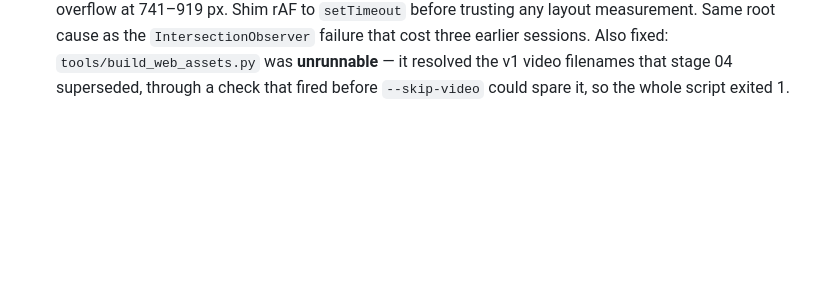
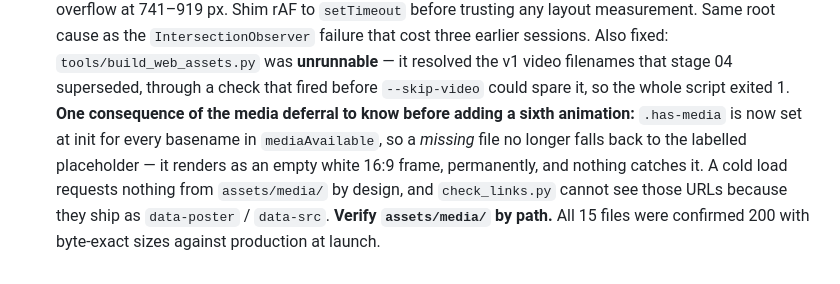
Before and after one commit to mars-splidar/mars-splidar.github.io, a Markdown page: README.md, the part around the change. Drawn GitHub-style; blank space fills up the shorter version.

Commit message:
Note the one silent failure mode the media deferral introduced
.has-media is now set at init for every basename in mediaAvailable, so a
missing file renders as an empty white 16:9 frame rather than falling back
to the labelled 'Animation coming soon' placeholder. Nothing in-page
catches it: a cold load requests nothing from assets/media/ by design, and
check_links.py cannot see those URLs because they ship as data-poster /
data-src. So assets/media/ has to be verified by path.

All 15 files (5 x .webm/.mp4/.jpg) confirmed 200 against production with
byte-exact sizes and correct MIME types at launch.

Co-Authored-By: Claude Opus 5 <noreply@anthropic.com>

```diff
--- a/README.md
+++ b/README.md
@@ -310,3 +310,11 @@ Each build stage appends one line here.
   Also fixed: `tools/build_web_assets.py` was **unrunnable** — it resolved the
   v1 video filenames that stage 04 superseded, through a check that fired
   before `--skip-video` could spare it, so the whole script exited 1.
+  **One consequence of the media deferral to know before adding a sixth
+  animation:** `.has-media` is now set at init for every basename in
+  `mediaAvailable`, so a *missing* file no longer falls back to the labelled
+  placeholder — it renders as an empty white 16:9 frame, permanently, and
+  nothing catches it. A cold load requests nothing from `assets/media/` by
+  design, and `check_links.py` cannot see those URLs because they ship as
+  `data-poster` / `data-src`. **Verify `assets/media/` by path.** All 15 files
+  were confirmed 200 with byte-exact sizes against production at launch.
```
